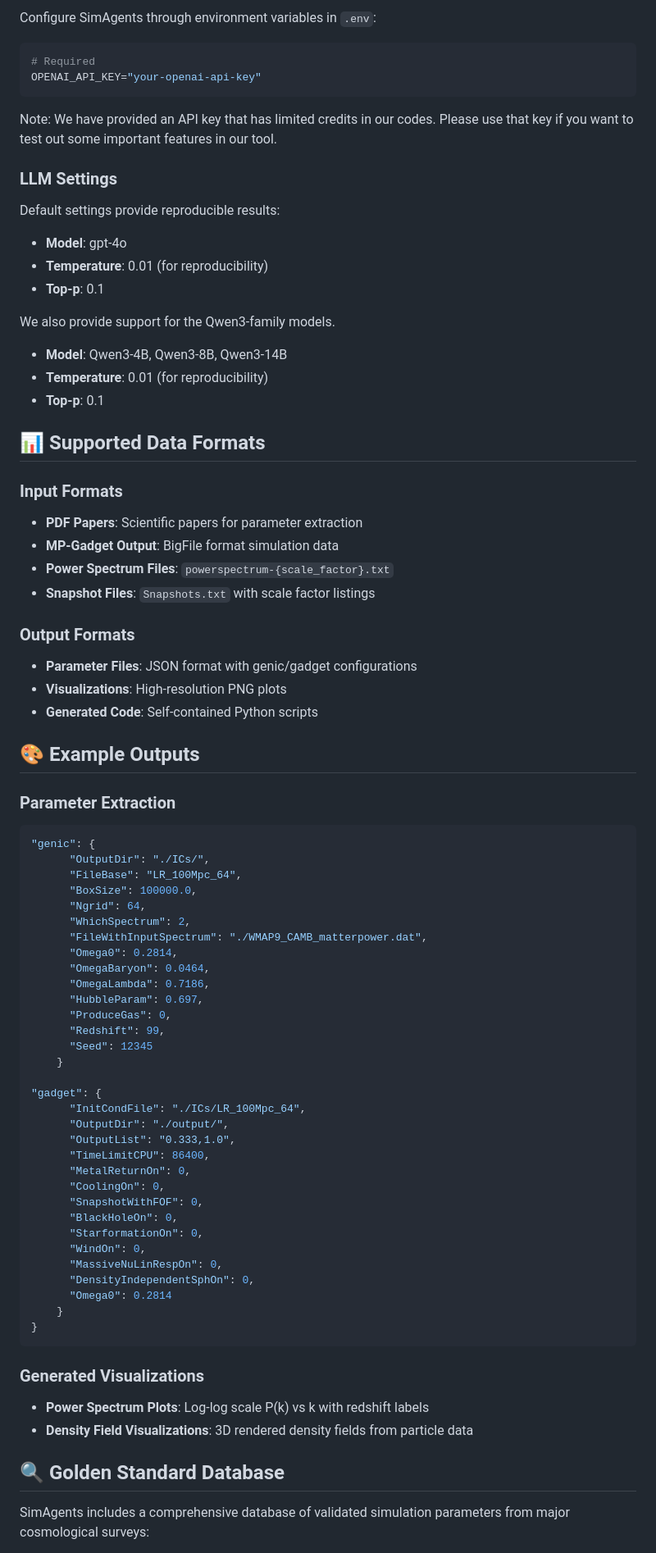
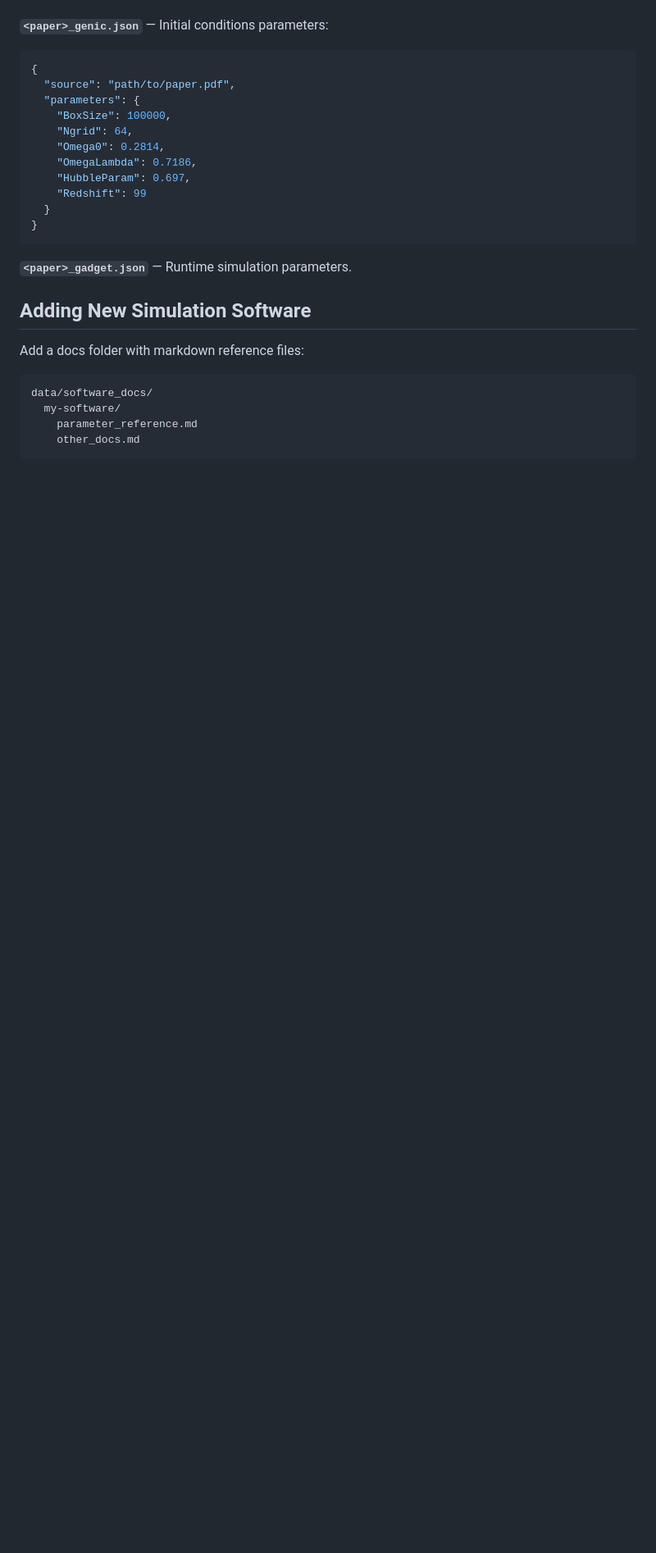
Before and after one commit to xwzhang98/SimAgents, a Markdown page: README.md, the part around one of its changes. Shown at 82% size. Drawn GitHub-style; blank space fills up the shorter version.

````diff
--- a/README.md
+++ b/README.md
@@ -173,84 +154,29 @@ if __name__ == "__main__":
 
-Configure SimAgents through environment variables in `.env`:
-
-```env
-# Required
-OPENAI_API_KEY="your-openai-api-key"
-```
-Note: We have provided an API key that has limited credits in our codes. Please use that key if you want to test out some important features in our tool.
-
-### LLM Settings
-
-Default settings provide reproducible results:
-
-- **Model**: gpt-4o
-- **Temperature**: 0.01 (for reproducibility)
-- **Top-p**: 0.1
-
-We also provide support for the Qwen3-family models.
-- **Model**: Qwen3-4B, Qwen3-8B, Qwen3-14B
-- **Temperature**: 0.01 (for reproducibility)
-- **Top-p**: 0.1
-
-## 📊 Supported Data Formats
-
-### Input Formats
-
-- **PDF Papers**: Scientific papers for parameter extraction
-- **MP-Gadget Output**: BigFile format simulation data
-- **Power Spectrum Files**: `powerspectrum-{scale_factor}.txt`
-- **Snapshot Files**: `Snapshots.txt` with scale factor listings
-
-### Output Formats
-
-- **Parameter Files**: JSON format with genic/gadget configurations
-- **Visualizations**: High-resolution PNG plots
-- **Generated Code**: Self-contained Python scripts
-
-## 🎨 Example Outputs
-
-### Parameter Extraction
+**`<paper>_genic.json`** — Initial conditions parameters:
 ```json
-"genic": {
-      "OutputDir": "./ICs/",
-      "FileBase": "LR_100Mpc_64",
-      "BoxSize": 100000.0,
-      "Ngrid": 64,
-      "WhichSpectrum": 2,
-      "FileWithInputSpectrum": "./WMAP9_CAMB_matterpower.dat",
-      "Omega0": 0.2814,
-      "OmegaBaryon": 0.0464,
-      "OmegaLambda": 0.7186,
-      "HubbleParam": 0.697,
-      "ProduceGas": 0,
-      "Redshift": 99,
-      "Seed": 12345
-    }
-
-"gadget": {
-      "InitCondFile": "./ICs/LR_100Mpc_64",
-      "OutputDir": "./output/",
-      "OutputList": "0.333,1.0",
-      "TimeLimitCPU": 86400,
-      "MetalReturnOn": 0,
-      "CoolingOn": 0,
-      "SnapshotWithFOF": 0,
-      "BlackHoleOn": 0,
-      "StarformationOn": 0,
-      "WindOn": 0,
-      "MassiveNuLinRespOn": 0,
-      "DensityIndependentSphOn": 0,
-      "Omega0": 0.2814
-    }
+{
+  "source": "path/to/paper.pdf",
+  "parameters": {
+    "BoxSize": 100000,
+    "Ngrid": 64,
+    "Omega0": 0.2814,
+    "OmegaLambda": 0.7186,
+    "HubbleParam": 0.697,
+    "Redshift": 99
+  }
 }
 ```
 
-### Generated Visualizations
+**`<paper>_gadget.json`** — Runtime simulation parameters.
 
-- **Power Spectrum Plots**: Log-log scale P(k) vs k with redshift labels
-- **Density Field Visualizations**: 3D rendered density fields from particle data
+## Adding New Simulation Software
 
-## 🔍 Golden Standard Database
+Add a docs folder with markdown reference files:
 
-SimAgents includes a comprehensive database of validated simulation parameters from major cosmological surveys:
+```
+data/software_docs/
+  my-software/
+    parameter_reference.md
+    other_docs.md
+```
 
````
Also changed, not shown: other parts of README.md (+143 -158 lines).
